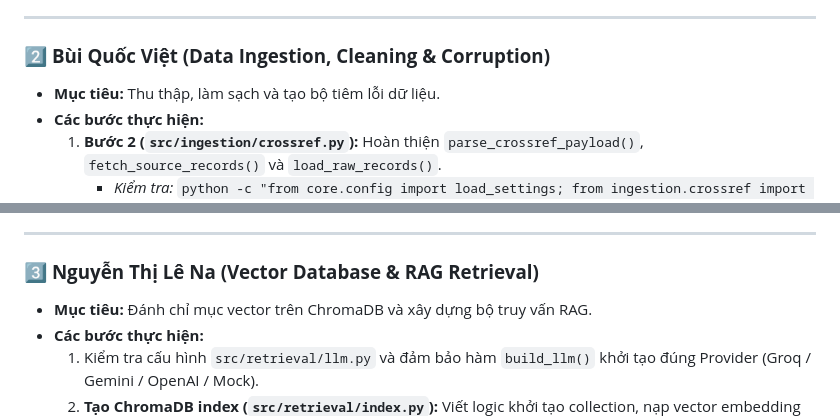
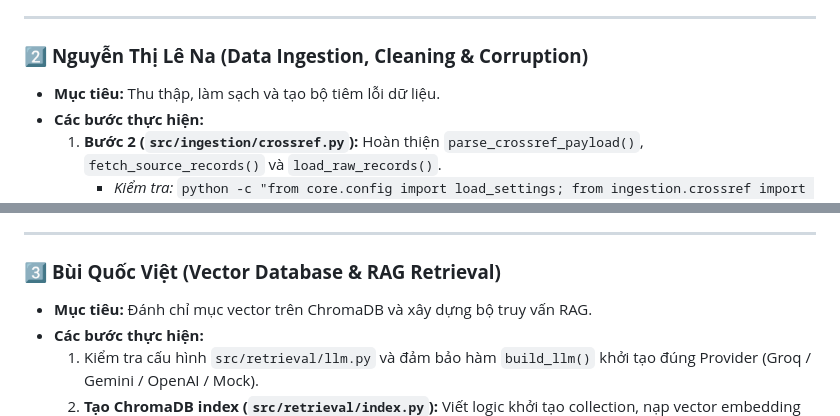
Before and after one commit to VinUni-AI20k/K4-L3B-Day10-Data-Pipeline-Data-Observability, a Markdown page: PHAN_CONG_NHOM.md, 2 parts joined by grey strips. Rendered like a GitHub page.

```diff
--- a/PHAN_CONG_NHOM.md
+++ b/PHAN_CONG_NHOM.md
@@ -31,7 +31,7 @@
 
 ---
 
-### 2️⃣ **Bùi Quốc Việt (Data Ingestion, Cleaning & Corruption)**
+### 2️⃣ **Nguyễn Thị Lê Na (Data Ingestion, Cleaning & Corruption)**
 - **Mục tiêu:** Thu thập, làm sạch và tạo bộ tiêm lỗi dữ liệu.
 - **Các bước thực hiện:**
   1. **Bước 2 (`src/ingestion/crossref.py`):** Hoàn thiện `parse_crossref_payload()`, `fetch_source_records()` và `load_raw_records()`.
@@ -42,7 +42,7 @@
 
 ---
 
-### 3️⃣ **Nguyễn Thị Lê Na (Vector Database & RAG Retrieval)**
+### 3️⃣ **Bùi Quốc Việt (Vector Database & RAG Retrieval)**
 - **Mục tiêu:** Đánh chỉ mục vector trên ChromaDB và xây dựng bộ truy vấn RAG.
 - **Các bước thực hiện:**
   1. Kiểm tra cấu hình `src/retrieval/llm.py` và đảm bảo hàm `build_llm()` khởi tạo đúng Provider (Groq / Gemini / OpenAI / Mock).
```
Also changed, not shown: other parts of PHAN_CONG_NHOM.md (+2 -2 lines).
